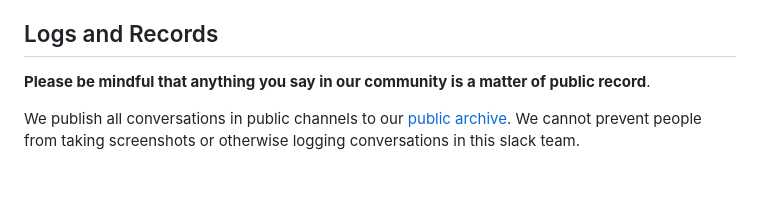
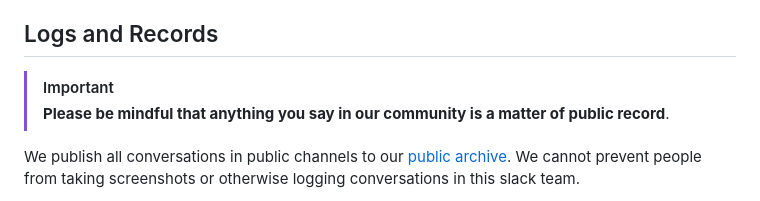
Before and after one commit to cloudposse/.github, a Markdown page: CODE_OF_CONDUCT.md, the part around the change. GitHub-like rendering; blank space fills up the shorter version.

```diff
--- a/CODE_OF_CONDUCT.md
+++ b/CODE_OF_CONDUCT.md
@@ -74,7 +74,8 @@ Additionally, Slack (the Company) has its own [Privacy Policy](https://slack.co
 
 ## Logs and Records
 
-**Please be mindful that anything you say in our community is a matter of public record**.
+> [!IMPORTANT]
+> **Please be mindful that anything you say in our community is a matter of public record**.
 
 We publish all conversations in public channels to our [public archive](https://archive.sweetops.com/). We cannot prevent people from taking screenshots or otherwise logging conversations in this slack team.
 
```
